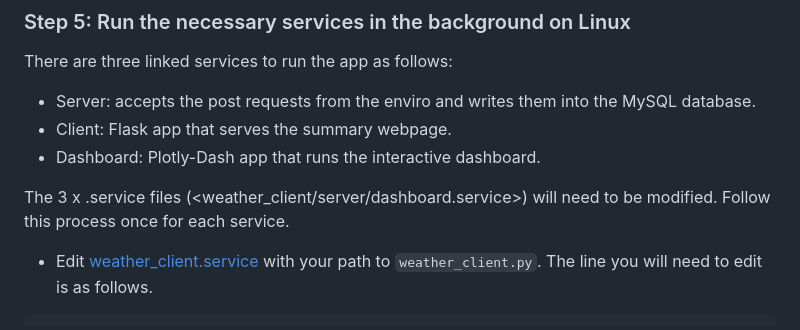
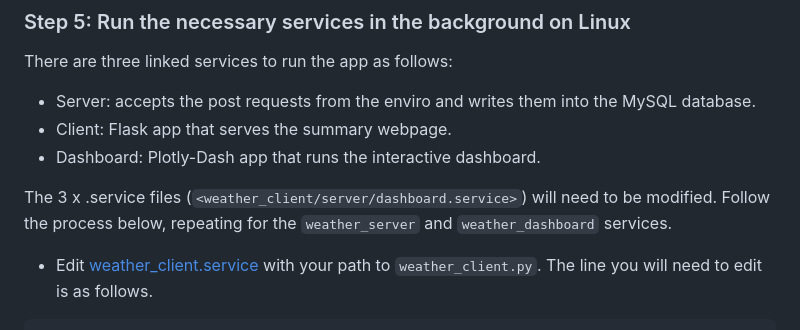
Before and after one commit to sdmeers/weatherstation, a Markdown page: readme.md, the part around the change. Drawn GitHub-style.

Commit message:
Docs: minor fix to readme.md

```diff
--- a/readme.md
+++ b/readme.md
@@ -89,7 +89,7 @@ There are three linked services to run the app as follows:
 * Client: Flask app that serves the summary webpage.
 * Dashboard: Plotly-Dash app that runs the interactive dashboard.
 
-The 3 x .service files (<weather_client/server/dashboard.service>) will need to be modified. Follow this process once for each service.
+The 3 x .service files (`<weather_client/server/dashboard.service>`) will need to be modified. Follow the process below, repeating for the `weather_server` and `weather_dashboard` services.
 
 * Edit [weather_client.service](https://github.com/sdmeers/weatherstation/blob/main/weather_client.service) with your path to `weather_client.py`. The line you will need to edit is as follows.
 
```
